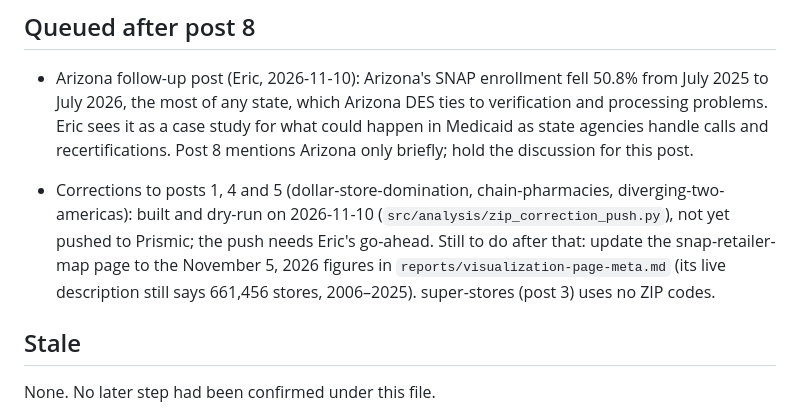
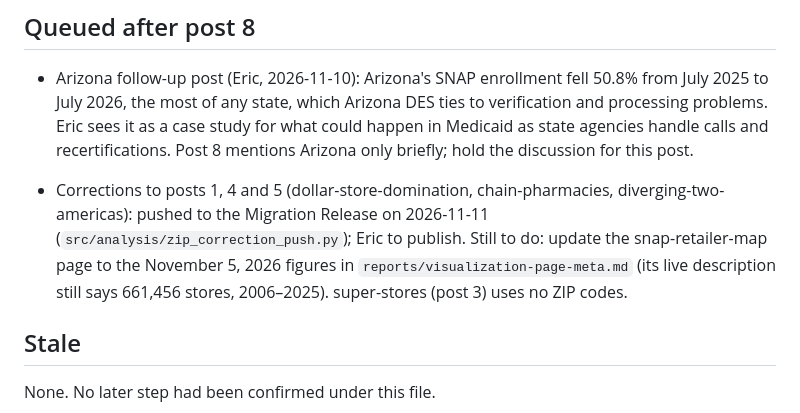
Before and after one commit to Data4ThePeople/SNAP_Locations, a Markdown page: STATUS.md, the part around one of its changes. GitHub-like rendering.

Commit message:
Posts 1, 4, 5: corrections pushed to the Migration Release
Co-Authored-By: Claude Opus 5.5 <noreply@anthropic.com>

```diff
--- a/STATUS.md
+++ b/STATUS.md
@@ -26,7 +26,7 @@ Since: 2026-11-10
 
 - Arizona follow-up post (Eric, 2026-11-10): Arizona's SNAP enrollment fell 50.8% from July 2025 to July 2026, the most of any state, which Arizona DES ties to verification and processing problems. Eric sees it as a case study for what could happen in Medicaid as state agencies handle calls and recertifications. Post 8 mentions Arizona only briefly; hold the discussion for this post.
 
-- Corrections to posts 1, 4 and 5 (dollar-store-domination, chain-pharmacies, diverging-two-americas): built and dry-run on 2026-11-10 (`src/analysis/zip_correction_push.py`), not yet pushed to Prismic; the push needs Eric's go-ahead. Still to do after that: update the snap-retailer-map page to the November 5, 2026 figures in `reports/visualization-page-meta.md` (its live description still says 661,456 stores, 2006–2025). super-stores (post 3) uses no ZIP codes.
+- Corrections to posts 1, 4 and 5 (dollar-store-domination, chain-pharmacies, diverging-two-americas): pushed to the Migration Release on 2026-11-11 (`src/analysis/zip_correction_push.py`); Eric to publish. Still to do: update the snap-retailer-map page to the November 5, 2026 figures in `reports/visualization-page-meta.md` (its live description still says 661,456 stores, 2006–2025). super-stores (post 3) uses no ZIP codes.
 
 ## Stale
 
```
Also changed, not shown: other parts of STATUS.md (+1 -0 lines).
